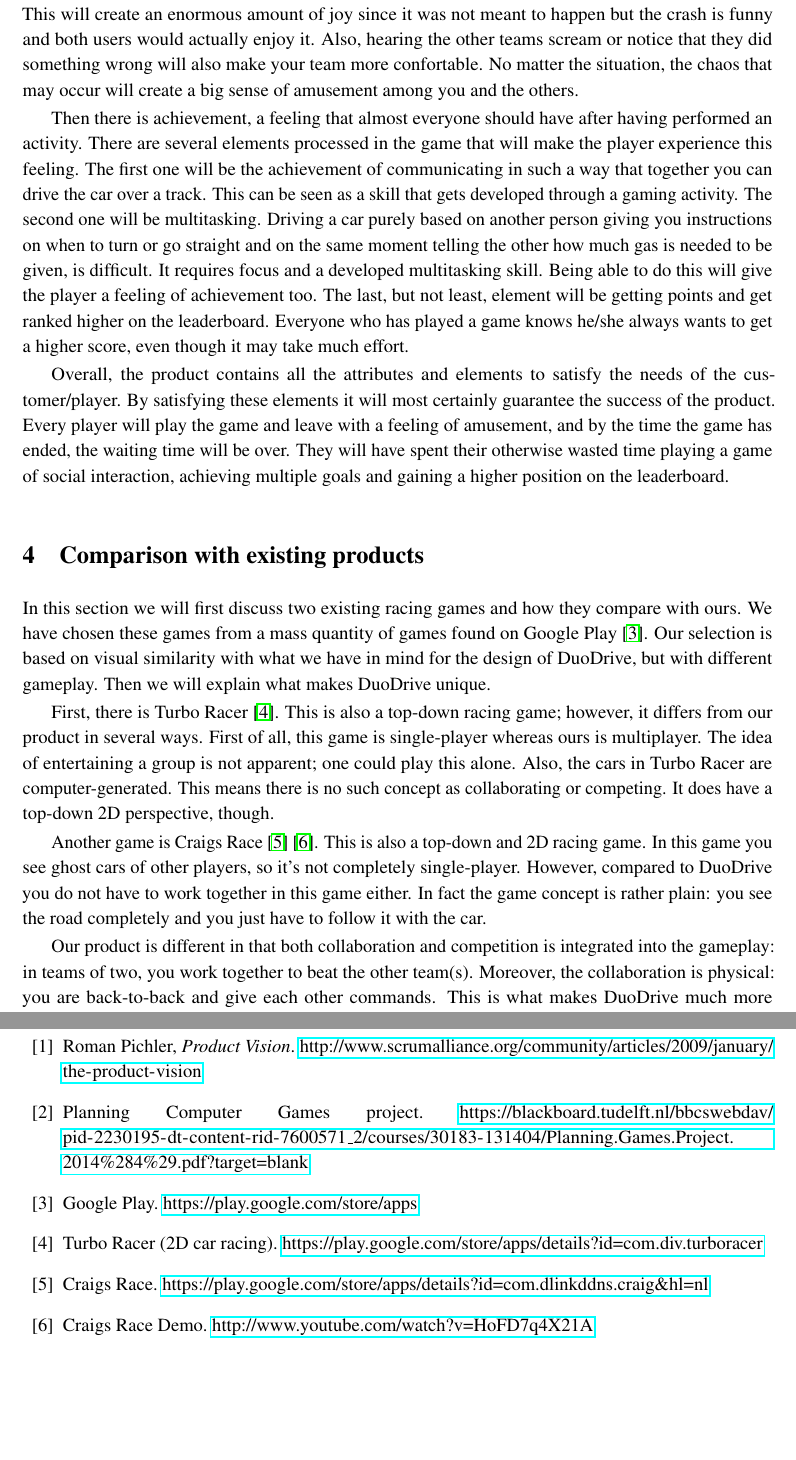
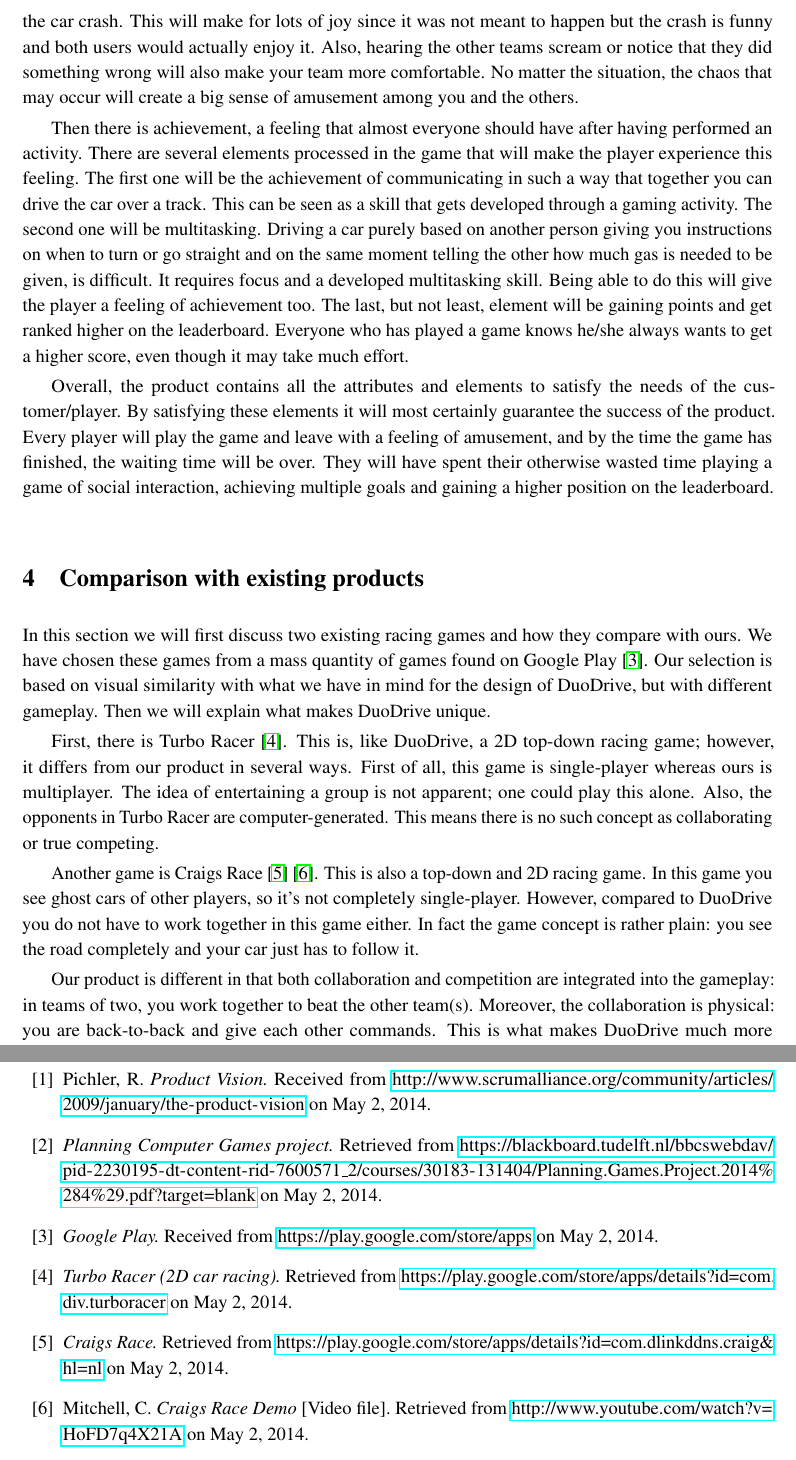
Before and after one commit to KvanNes/Contextproject-Group5, a LaTeX document (design-document/design-document.tex): two parts of pages 5 and 7 of 7, joined at a grey line, cut so that both start at the same text, the shorter picture padded with empty space. Compiled offline with pdfLaTeX.

Commit message:
Further revision design document

```diff
--- a/design-document/design-document.tex
+++ b/design-document/design-document.tex
@@ -65,21 +65,21 @@ While waiting, we all want to be able to enjoy the time we are waiting. Therefor
 
 Because of the effect of sitting back-to-back, an important social aspect needs to be achieved: communicating to win. Interaction is a must so that together the finish line will be reached. Moreover, since you and your partner are not the only ones playing it will become a competition between multiple players. A room filled with eight people, forming four teams of two to get the fastest time, may be possible. Even though you may not know your partner, the customer will try hard, by communicating, to win the game. This will satisfy the need of amusement by social interaction.
 
-Another need of the customer, perhaps the most important one, is amusement in the time in the waiting room. This is a need that must be taken into consideration when developing the product. Because of the social interaction, several things may go very well or rather badly during the gameplay. You might want to say to slow down the car, but accidentally say the opposite, making the car crash. This will create an enormous amount of joy since it was not meant to happen but the crash is funny and both users would actually enjoy it. Also, hearing the other teams scream or notice that they did something wrong will also make your team more confortable. No matter the situation, the chaos that may occur will create a big sense of amusement among you and the others.
+Another need of the customer, perhaps the most important one, is amusement during the time waiting in the waiting room. This is a need that must be taken into consideration when developing the product. Because of the social interaction, several things may go very well or rather badly during the gameplay. You might want to say to slow down the car, but accidentally say the opposite, making the car crash. This will make for lots of joy since it was not meant to happen but the crash is funny and both users would actually enjoy it. Also, hearing the other teams scream or notice that they did something wrong will also make your team more comfortable. No matter the situation, the chaos that may occur will create a big sense of amusement among you and the others.
 
-Then there is achievement, a feeling that almost everyone should have after having performed an activity. There are several elements processed in the game that will make the player experience this feeling. The first one will be the achievement of communicating in such a way that together you can drive the car over a track. This can be seen as a skill that gets developed through a gaming activity. The second one will be multitasking. Driving a car purely based on another person giving you instructions on when to turn or go straight and on the same moment telling the other how much gas is needed to be given, is difficult. It requires focus and a developed multitasking skill. Being able to do this will give the player a feeling of achievement too. The last, but not least, element will be getting points and get ranked higher on the leaderboard. Everyone who has played a game knows he/she always wants to get a higher score, even though it may take much effort.
+Then there is achievement, a feeling that almost everyone should have after having performed an activity. There are several elements processed in the game that will make the player experience this feeling. The first one will be the achievement of communicating in such a way that together you can drive the car over a track. This can be seen as a skill that gets developed through a gaming activity. The second one will be multitasking. Driving a car purely based on another person giving you instructions on when to turn or go straight and on the same moment telling the other how much gas is needed to be given, is difficult. It requires focus and a developed multitasking skill. Being able to do this will give the player a feeling of achievement too. The last, but not least, element will be gaining points and get ranked higher on the leaderboard. Everyone who has played a game knows he/she always wants to get a higher score, even though it may take much effort.
 
-Overall, the product contains all the attributes and elements to satisfy the needs of the customer/player. By satisfying these elements it will most certainly guarantee the success of the product. Every player will play the game and leave with a feeling of amusement, and by the time the game has ended, the waiting time will be over. They will have spent their otherwise wasted time playing a game of social interaction, achieving multiple goals and gaining a higher position on the leaderboard.
+Overall, the product contains all the attributes and elements to satisfy the needs of the customer/player. By satisfying these elements it will most certainly guarantee the success of the product. Every player will play the game and leave with a feeling of amusement, and by the time the game has finished, the waiting time will be over. They will have spent their otherwise wasted time playing a game of social interaction, achieving multiple goals and gaining a higher position on the leaderboard.
 
 
 \section{Comparison with existing products}
 In this section we will first discuss two existing racing games and how they compare with ours. We have chosen these games from a mass quantity of games found on Google Play \cite{googleplay}. Our selection is based on visual similarity with what we have in mind for the design of DuoDrive, but with different gameplay. Then we will explain what makes DuoDrive unique.
 
-First, there is Turbo Racer \cite{turboracer}. This is also a top-down racing game; however, it differs from our product in several ways. First of all, this game is single-player whereas ours is multiplayer. The idea of entertaining a group is not apparent; one could play this alone. Also, the cars in Turbo Racer are computer-generated. This means there is no such concept as collaborating or competing. It does have a top-down 2D perspective, though.
+First, there is Turbo Racer \cite{turboracer}. This is, like DuoDrive, a 2D top-down racing game; however, it differs from our product in several ways. First of all, this game is single-player whereas ours is multiplayer. The idea of entertaining a group is not apparent; one could play this alone. Also, the opponents in Turbo Racer are computer-generated. This means there is no such concept as collaborating or true competing.
 
-Another game is Craigs Race \cite{craigsrace1} \cite{craigsrace2}. This is also a top-down and 2D racing game. In this game you see ghost cars of other players, so it's not completely single-player. However, compared to DuoDrive you do not have to work together in this game either. In fact the game concept is rather plain: you see the road completely and you just have to follow it with the car.
+Another game is Craigs Race \cite{craigsrace1} \cite{craigsrace2}. This is also a top-down and 2D racing game. In this game you see ghost cars of other players, so it's not completely single-player. However, compared to DuoDrive you do not have to work together in this game either. In fact the game concept is rather plain: you see the road completely and your car just has to follow it.
 
-Our product is different in that both collaboration and competition is integrated into the gameplay: in teams of two, you work together to beat the other team(s). Moreover, the collaboration is physical: you are back-to-back and give each other commands. This is what makes DuoDrive much more challenging than existing racing games. We believe we can be trendsetting in developing a game in which close collaboration between two people is a necessity for success.
+Our product is different in that both collaboration and competition are integrated into the gameplay: in teams of two, you work together to beat the other team(s). Moreover, the collaboration is physical: you are back-to-back and give each other commands. This is what makes DuoDrive much more challenging than existing racing games. We believe we can be trendsetting in developing a game in which close collaboration between two people is a necessity for success.
 
 
 \section{Timeframe and budget}
@@ -94,22 +94,22 @@ Concerning budget, there is no financial budget available. In terms of man-hours
 \begin{thebibliography}{10}
 
 \bibitem{pichler}
-Roman Pichler, \textit{Product Vision}. \url{http://www.scrumalliance.org/community/articles/2009/january/the-product-vision}
+Pichler, R. \textit{Product Vision.} Received from \url{http://www.scrumalliance.org/community/articles/2009/january/the-product-vision} on May 2, 2014.
 
 \bibitem{gamesplanning}
-Planning Computer Games project. \url{https://blackboard.tudelft.nl/bbcswebdav/pid-2230195-dt-content-rid-7600571_2/courses/30183-131404/Planning.Games.Project.2014%284%29.pdf?target=blank}
+\textit{Planning Computer Games project.} Retrieved from \url{https://blackboard.tudelft.nl/bbcswebdav/pid-2230195-dt-content-rid-7600571_2/courses/30183-131404/Planning.Games.Project.2014%284%29.pdf?target=blank} on May 2, 2014.
 
 \bibitem{googleplay}
-Google Play. \url{https://play.google.com/store/apps}
+\textit{Google Play.} Received from \url{https://play.google.com/store/apps} on May 2, 2014.
 
 \bibitem{turboracer}
-Turbo Racer (2D car racing). \url{https://play.google.com/store/apps/details?id=com.div.turboracer}
+\textit{Turbo Racer (2D car racing).} Retrieved from \url{https://play.google.com/store/apps/details?id=com.div.turboracer} on May 2, 2014.
 
 \bibitem{craigsrace1}
-Craigs Race. \url{https://play.google.com/store/apps/details?id=com.dlinkddns.craig&hl=nl}
+\textit{Craigs Race.} Retrieved from \url{https://play.google.com/store/apps/details?id=com.dlinkddns.craig&hl=nl} on May 2, 2014.
 
 \bibitem{craigsrace2}
-Craigs Race Demo. \url{http://www.youtube.com/watch?v=HoFD7q4X21A}
+Mitchell, C. \textit{Craigs Race Demo} [Video file]. Retrieved from \url{http://www.youtube.com/watch?v=HoFD7q4X21A} on May 2, 2014.
 
 \end{thebibliography}
 
```
Also changed, not shown: design-document/design-document.tex (6 more changed lines).
